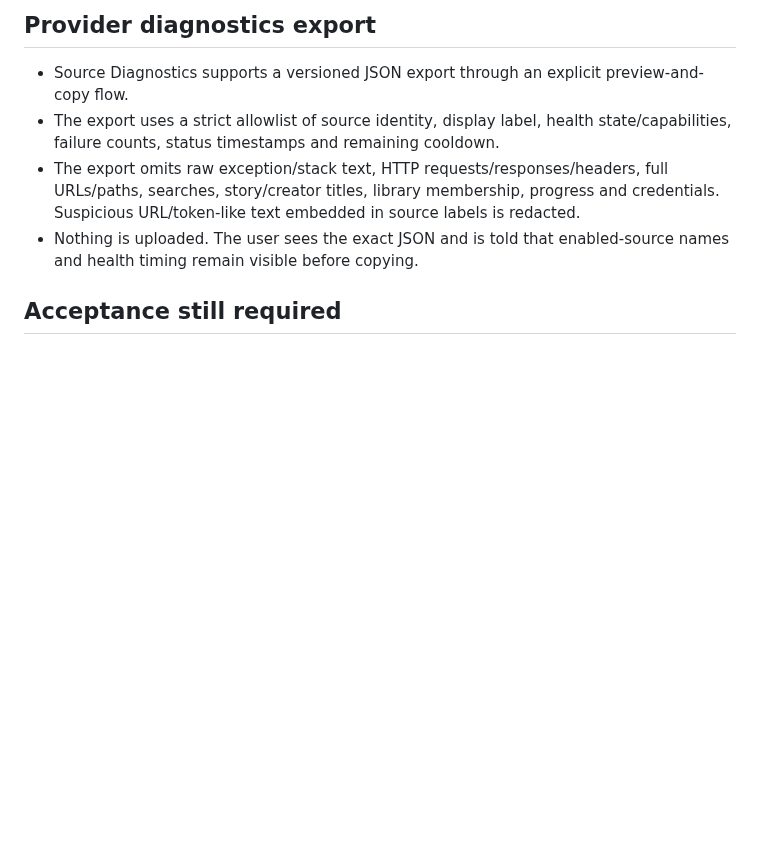
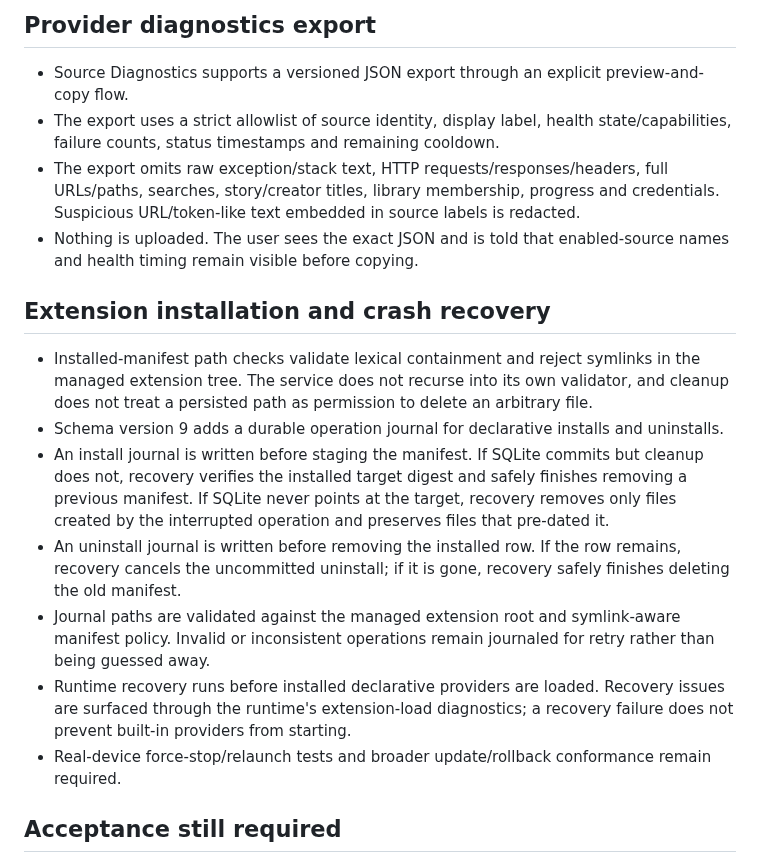
Before and after one commit to gtxnrg-ship-it/Kurotoon, a Markdown page: docs/USER_EXPERIENCE_AUDIT.md, the part around the change. GitHub-like rendering; blank space fills up the shorter version.

Commit message:
Document extension journal recovery and path safety guarantees

```diff
--- a/docs/USER_EXPERIENCE_AUDIT.md
+++ b/docs/USER_EXPERIENCE_AUDIT.md
@@ -64,6 +64,16 @@ This note records concrete behavior and the remaining acceptance gates. It inten
 - The export omits raw exception/stack text, HTTP requests/responses/headers, full URLs/paths, searches, story/creator titles, library membership, progress and credentials. Suspicious URL/token-like text embedded in source labels is redacted.
 - Nothing is uploaded. The user sees the exact JSON and is told that enabled-source names and health timing remain visible before copying.
 
+## Extension installation and crash recovery
+
+- Installed-manifest path checks validate lexical containment and reject symlinks in the managed extension tree. The service does not recurse into its own validator, and cleanup does not treat a persisted path as permission to delete an arbitrary file.
+- Schema version 9 adds a durable operation journal for declarative installs and uninstalls.
+- An install journal is written before staging the manifest. If SQLite commits but cleanup does not, recovery verifies the installed target digest and safely finishes removing a previous manifest. If SQLite never points at the target, recovery removes only files created by the interrupted operation and preserves files that pre-dated it.
+- An uninstall journal is written before removing the installed row. If the row remains, recovery cancels the uncommitted uninstall; if it is gone, recovery safely finishes deleting the old manifest.
+- Journal paths are validated against the managed extension root and symlink-aware manifest policy. Invalid or inconsistent operations remain journaled for retry rather than being guessed away.
+- Runtime recovery runs before installed declarative providers are loaded. Recovery issues are surfaced through the runtime's extension-load diagnostics; a recovery failure does not prevent built-in providers from starting.
+- Real-device force-stop/relaunch tests and broader update/rollback conformance remain required.
+
 ## Acceptance still required
 
 - Run Flutter analysis, unit/widget tests, Dart Core CI and Android packaging on the PR head.
```
